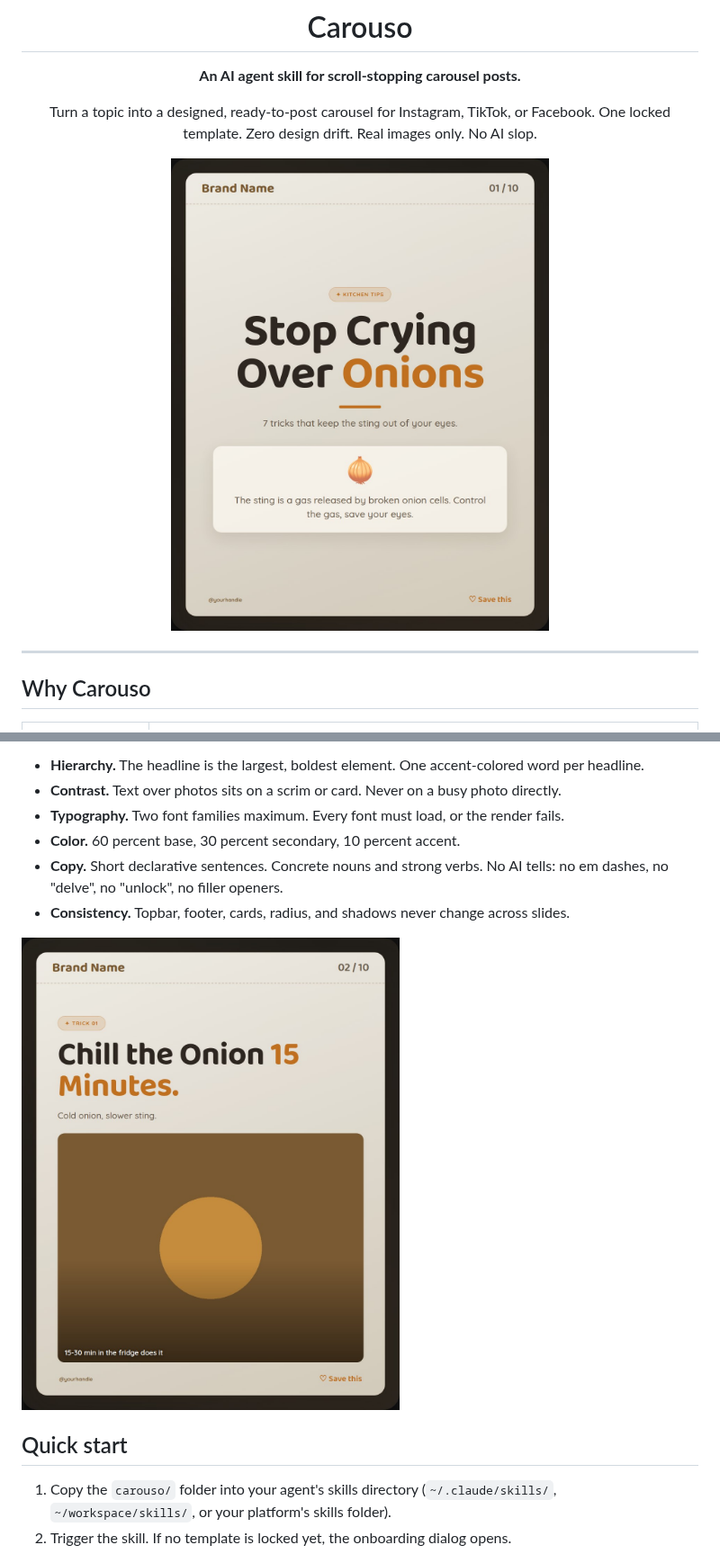
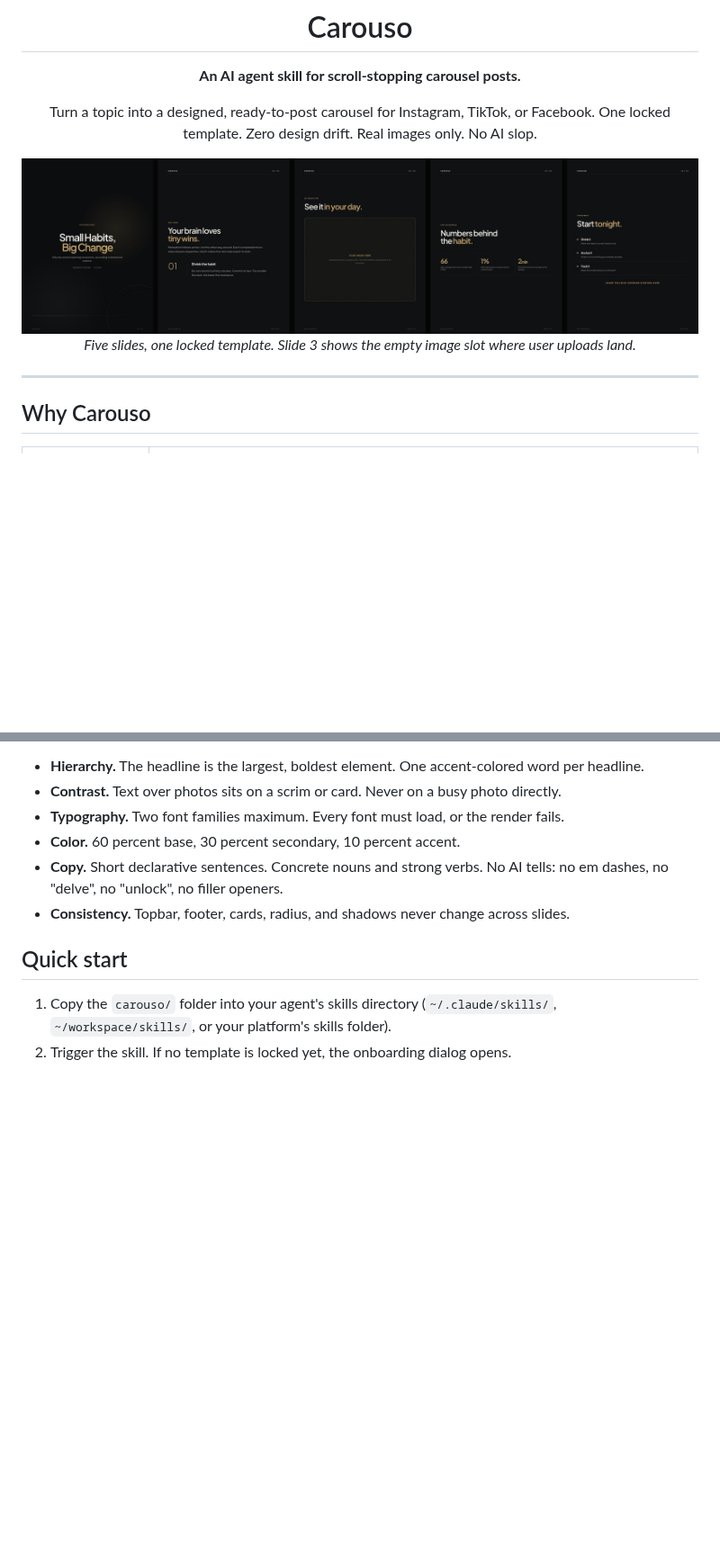
Before and after one commit to grafisify/carouso, a Markdown page: README.md, 2 parts joined by grey strips. Shown at 90% size. Drawn GitHub-style; pictures changed too: assets/preview-all.jpg (added), assets/preview-content.jpg (deleted), assets/preview-cover.jpg (deleted); blank space fills up the shorter version.

Commit message:
Preview: impsycholy dark-elegant 5-slide strip with empty image slot, single preview-all.jpg

```diff
--- a/README.md
+++ b/README.md
@@ -7,7 +7,9 @@
 Turn a topic into a designed, ready-to-post carousel for Instagram, TikTok, or Facebook.
 One locked template. Zero design drift. Real images only. No AI slop.
 
-<img src="assets/preview-cover.jpg" width="420" alt="Carouso template cover preview">
+<img src="assets/preview-all.jpg" width="860" alt="Carouso carousel preview: all five slides in the dark-elegant impsycholy style, including an empty image slot">
+
+*Five slides, one locked template. Slide 3 shows the empty image slot where user uploads land.*
 
 </div>
 
@@ -70,8 +72,6 @@ Every slide is held to the same bar:
 - **Copy.** Short declarative sentences. Concrete nouns and strong verbs. No AI tells: no em dashes, no "delve", no "unlock", no filler openers.
 - **Consistency.** Topbar, footer, cards, radius, and shadows never change across slides.
 
-<img src="assets/preview-content.jpg" width="420" alt="Carouso content slide with placed image">
-
 ## Quick start
 
 1. Copy the `carouso/` folder into your agent's skills directory (`~/.claude/skills/`, `~/workspace/skills/`, or your platform's skills folder).
```
Also changed, not shown: other parts of README.md (+1 -2 lines).
